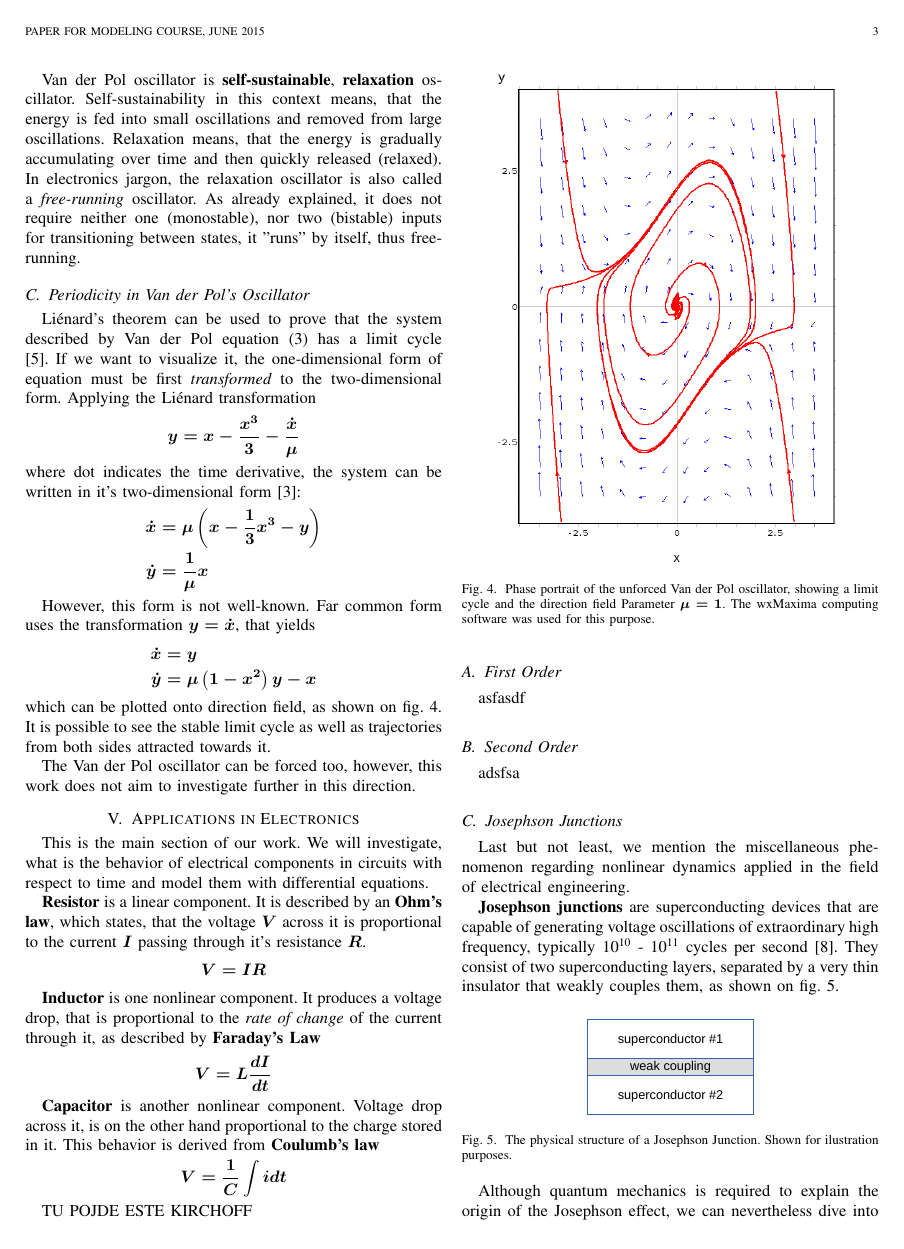
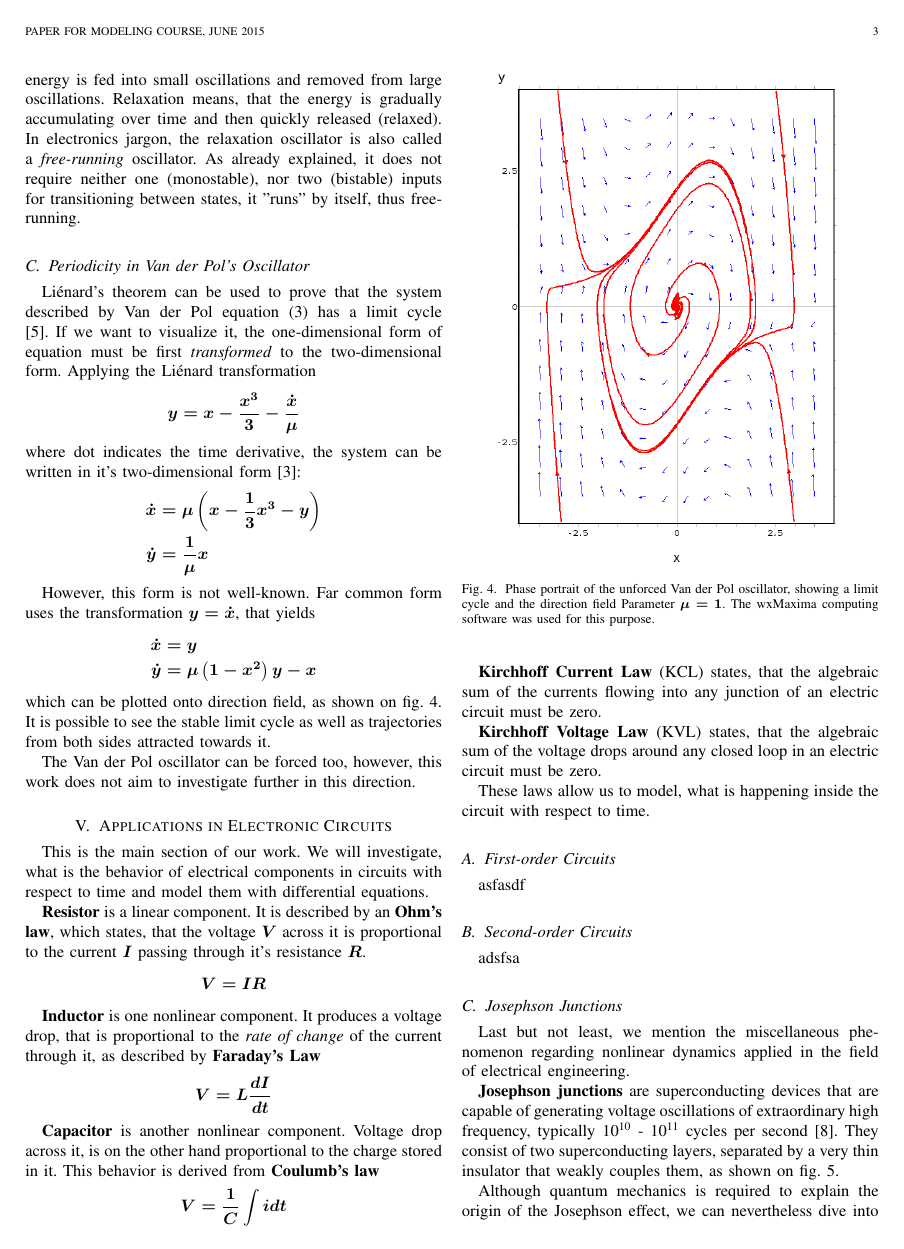
Before and after one commit to peterbabic/latex-papers-slides, a LaTeX paper (differential-equations/electrical.tex): page 3 of 4. The pictures show the PDF file differential-equations/electrical.pdf that the author committed with the source.

Commit message:
applications + kirchhoff

```diff
--- a/differential-equations/electrical.tex
+++ b/differential-equations/electrical.tex
@@ -228,8 +227,12 @@ $$V=L\frac{dI}{dt}$$
 \textbf{Capacitor} is another nonlinear component. Voltage drop across it, is on the other hand proportional to the charge stored in it. This behavior is derived from  \textbf{Coulumb's law}
 $$V=\frac{1}{C}\int idt$$
 
-TU POJDE ESTE KIRCHOFF
+\textbf{Kirchhoff Current Law} (KCL) states, that the algebraic sum of the currents flowing into any junction of an electric circuit must be zero.
 
-\subsection{First Order}
+\textbf{Kirchhoff Voltage Law} (KVL) states, that the algebraic sum of the voltage drops around any closed loop in an electric circuit must be zero.
+
+These laws allow us to model, what is happening inside the circuit with respect to time.
+
+\subsection{First-order Circuits}
 asfasdf
 
```
Also changed, not shown: differential-equations/electrical.pdf, differential-equations/electrical.tex (9 more changed lines).
